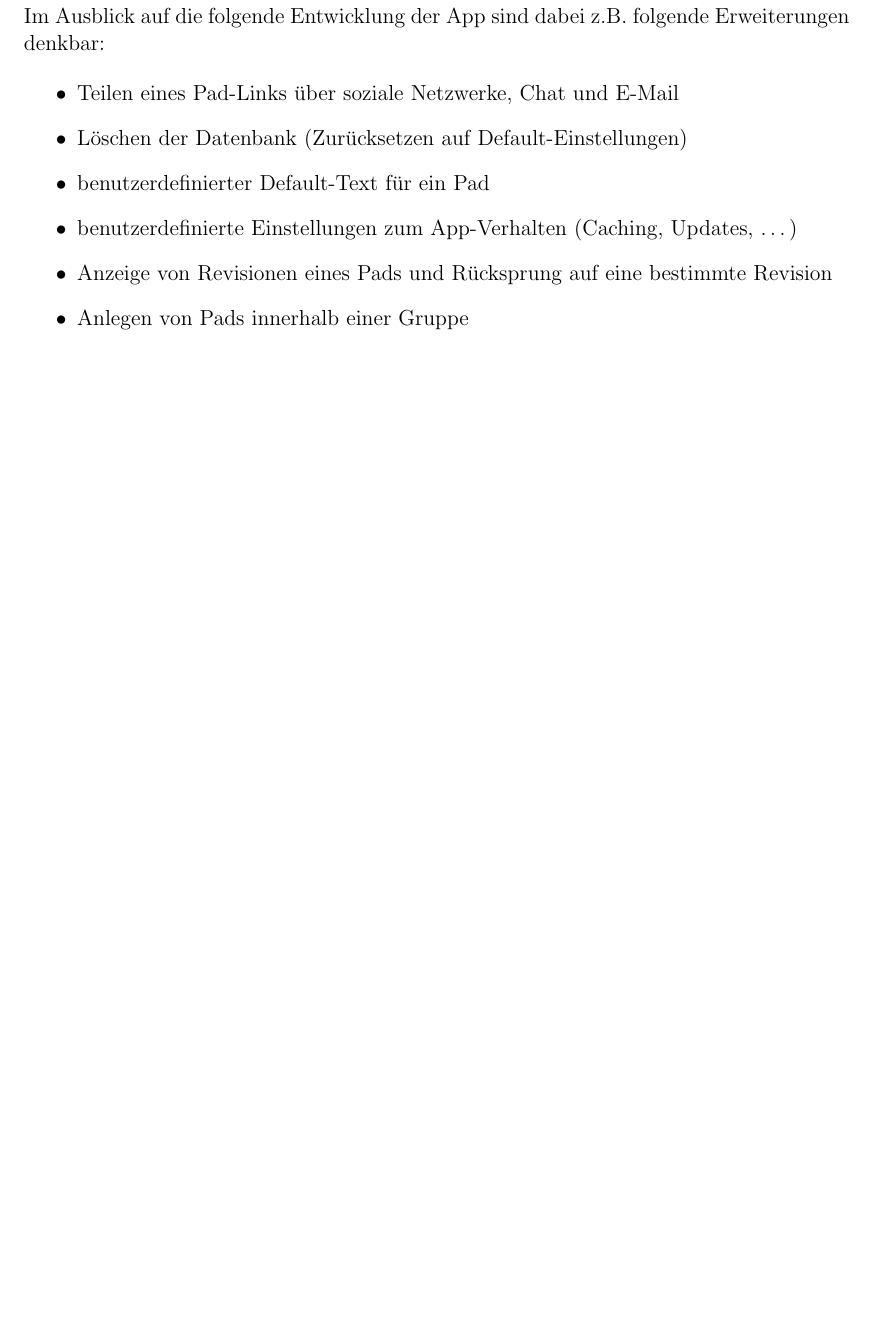
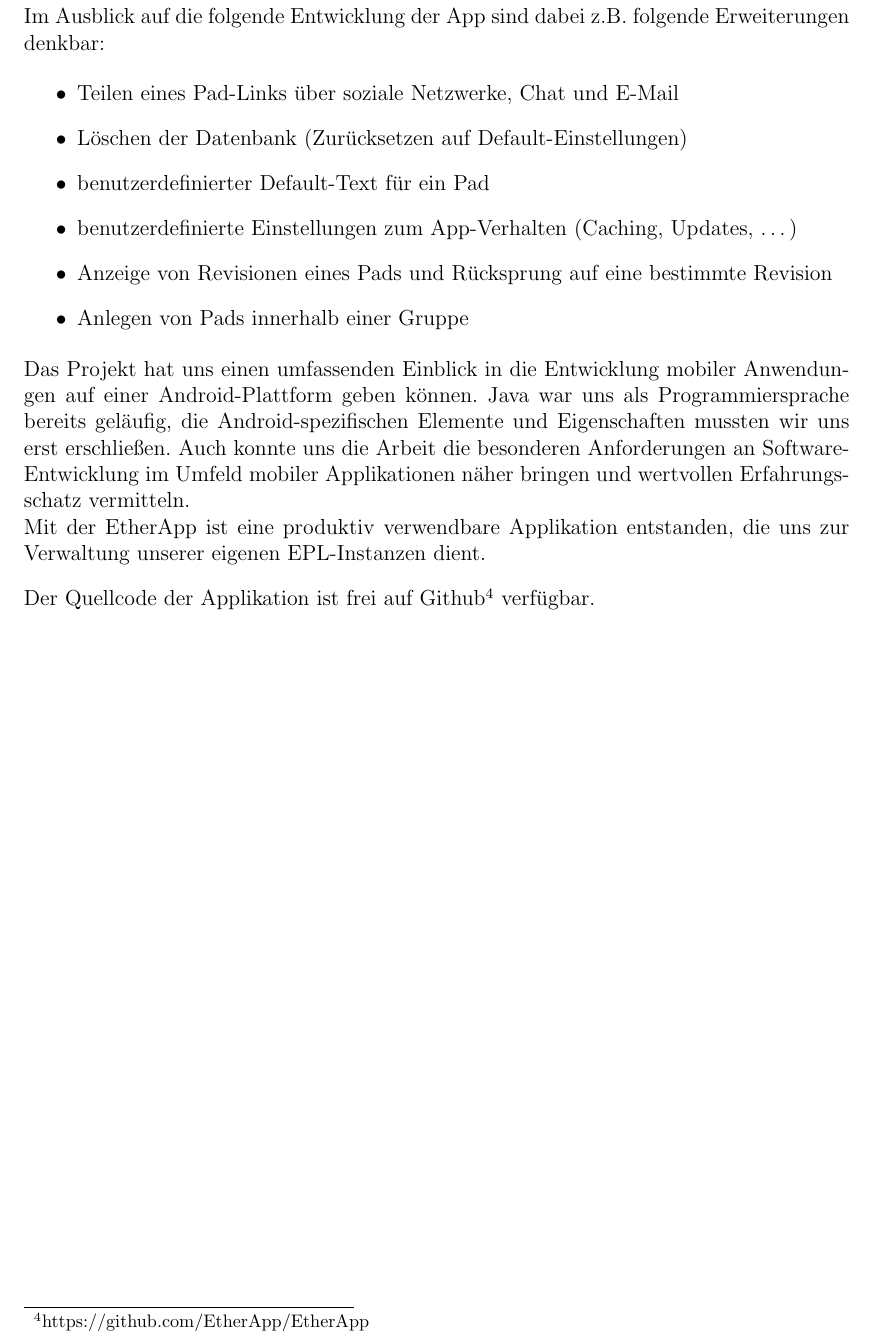
Before and after one commit to EtherApp/EtherAppDoc, a LaTeX document (doc/EtherAppDokumentation.tex, which reads doc/inhalt.tex): part of page 15 of 16, cut so that both start at the same text, the shorter picture padded with empty space. Compiled offline with pdfLaTeX.

Commit message:
Fazit fertig

```diff
--- a/doc/inhalt.tex
+++ b/doc/inhalt.tex
@@ -379,3 +379,10 @@ Im Ausblick auf die folgende Entwicklung der App sind dabei z.B. folgende Erweit
 	\item Anzeige von Revisionen eines Pads und Rücksprung auf eine bestimmte Revision
 	\item Anlegen von Pads innerhalb einer Gruppe
 \end{itemize}
+
+Das Projekt hat uns einen umfassenden Einblick in die Entwicklung mobiler Anwendungen auf einer Android-Plattform geben können.
+Java war uns als Programmiersprache bereits geläufig, die Android-spezifischen Elemente und Eigenschaften mussten wir uns erst erschließen.
+Auch konnte uns die Arbeit die besonderen Anforderungen an Software-Entwicklung im Umfeld mobiler Applikationen näher bringen und wertvollen Erfahrungsschatz vermitteln.\\
+Mit der EtherApp ist eine produktiv verwendbare Applikation entstanden, die uns zur Verwaltung unserer eigenen EPL-Instanzen dient.
+
+Der Quellcode der Applikation ist frei auf Github\footnote{https://github.com/EtherApp/EtherApp} verfügbar.
```
Also changed, not shown: doc/EtherAppDokumentation.pdf.
